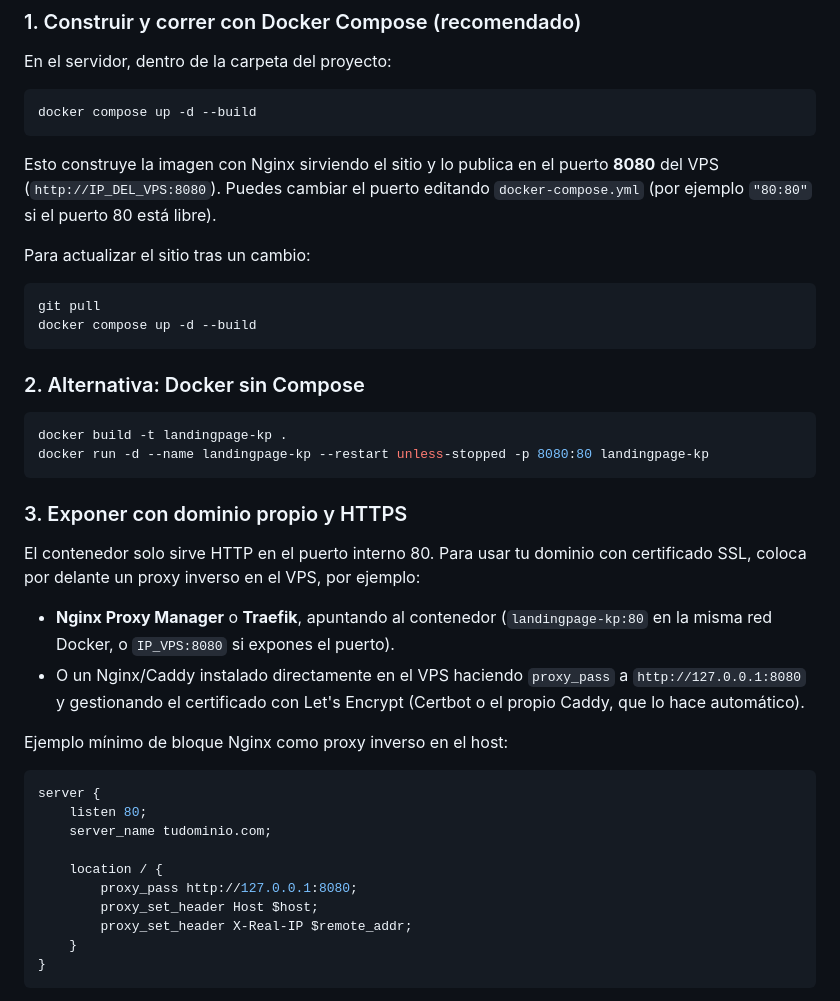
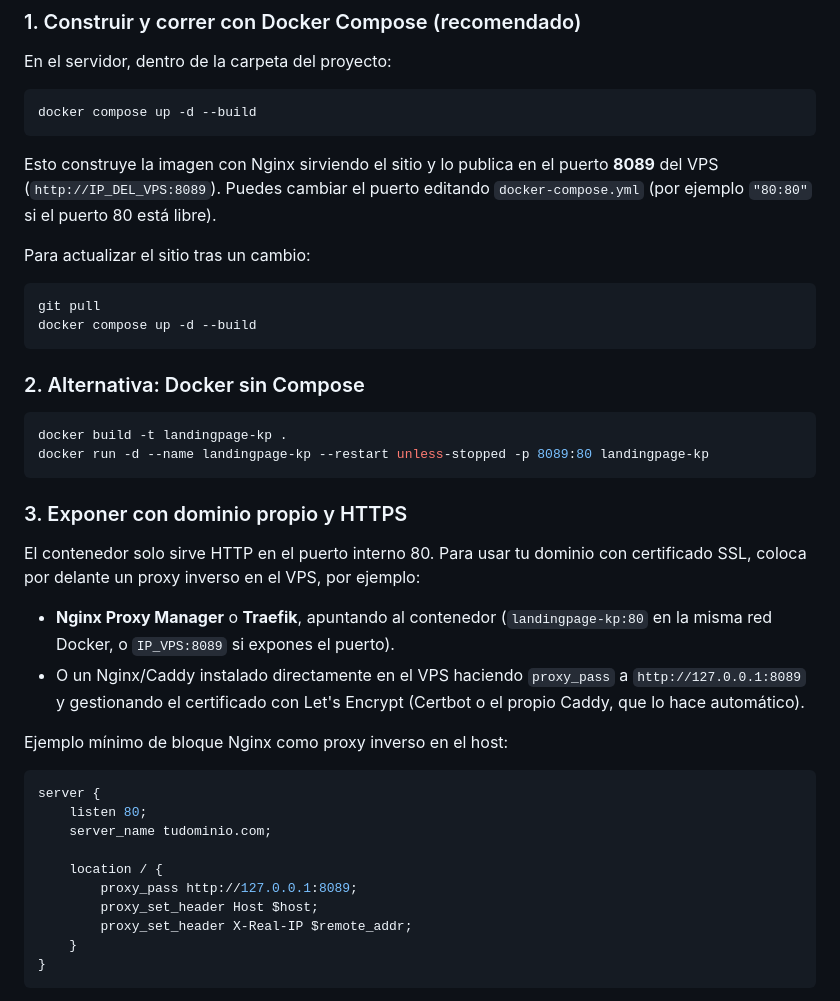
Before and after one commit to klever747/LandingPageKP, a Markdown page: README.md, the part around the change. GitHub-like rendering.

Commit message:
Cambia el puerto publicado del contenedor a 8089

````diff
--- a/README.md
+++ b/README.md
@@ -79,7 +79,7 @@ docker compose up -d --build
 ```
 
 Esto construye la imagen con Nginx sirviendo el sitio y lo publica en el
-puerto **8080** del VPS (`http://IP_DEL_VPS:8080`). Puedes cambiar el puerto
+puerto **8089** del VPS (`http://IP_DEL_VPS:8089`). Puedes cambiar el puerto
 editando `docker-compose.yml` (por ejemplo `"80:80"` si el puerto 80 está
 libre).
 
@@ -94,7 +94,7 @@ docker compose up -d --build
 
 ```bash
 docker build -t landingpage-kp .
-docker run -d --name landingpage-kp --restart unless-stopped -p 8080:80 landingpage-kp
+docker run -d --name landingpage-kp --restart unless-stopped -p 8089:80 landingpage-kp
 ```
 
 ### 3. Exponer con dominio propio y HTTPS
@@ -104,10 +104,10 @@ con certificado SSL, coloca por delante un proxy inverso en el VPS, por
 ejemplo:
 
 - **Nginx Proxy Manager** o **Traefik**, apuntando al contenedor
-  (`landingpage-kp:80` en la misma red Docker, o `IP_VPS:8080` si expones el
+  (`landingpage-kp:80` en la misma red Docker, o `IP_VPS:8089` si expones el
   puerto).
 - O un Nginx/Caddy instalado directamente en el VPS haciendo `proxy_pass` a
-  `http://127.0.0.1:8080` y gestionando el certificado con Let's Encrypt
+  `http://127.0.0.1:8089` y gestionando el certificado con Let's Encrypt
   (Certbot o el propio Caddy, que lo hace automático).
 
 Ejemplo mínimo de bloque Nginx como proxy inverso en el host:
@@ -118,7 +118,7 @@ server {
     server_name tudominio.com;
 
     location / {
-        proxy_pass http://127.0.0.1:8080;
+        proxy_pass http://127.0.0.1:8089;
         proxy_set_header Host $host;
         proxy_set_header X-Real-IP $remote_addr;
     }
````
